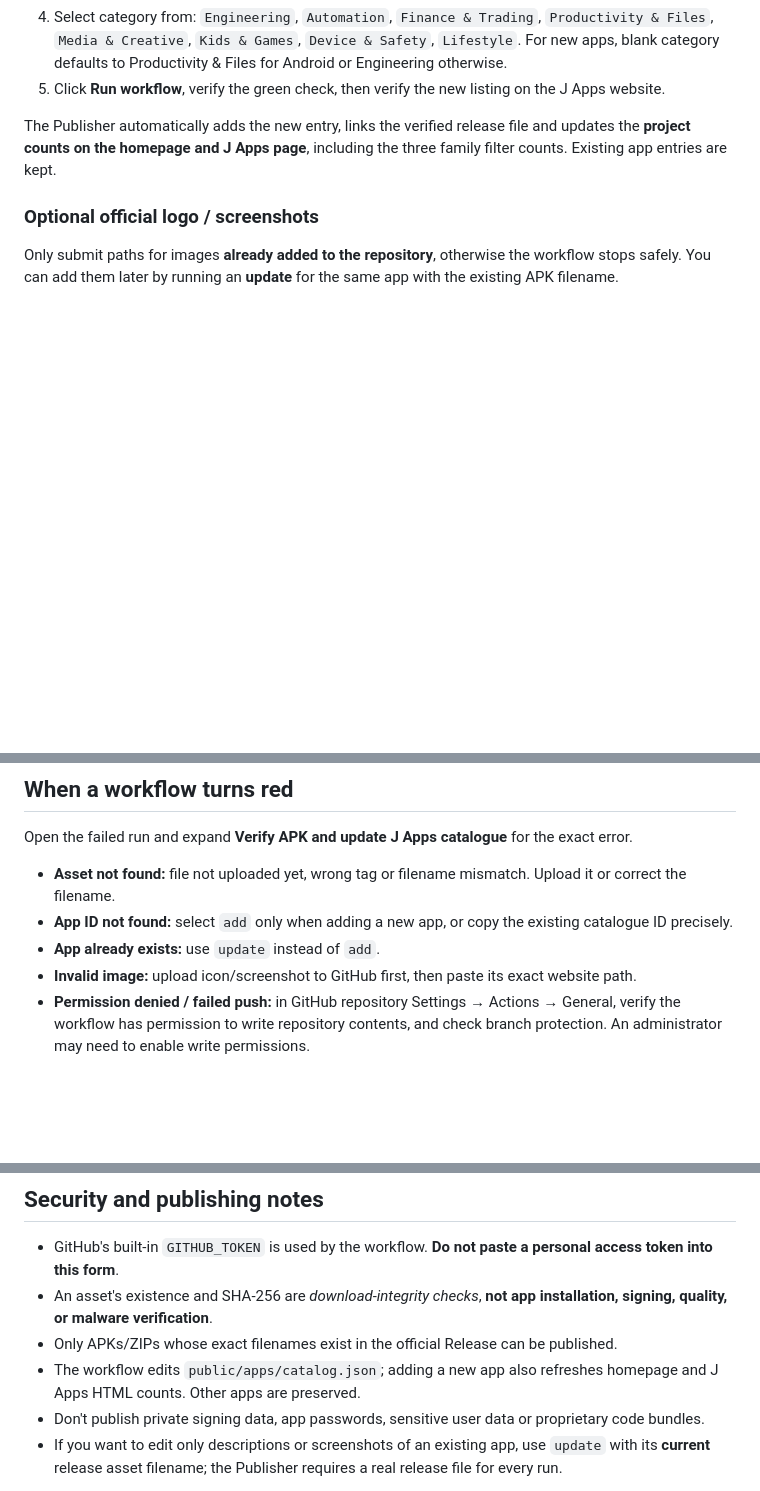
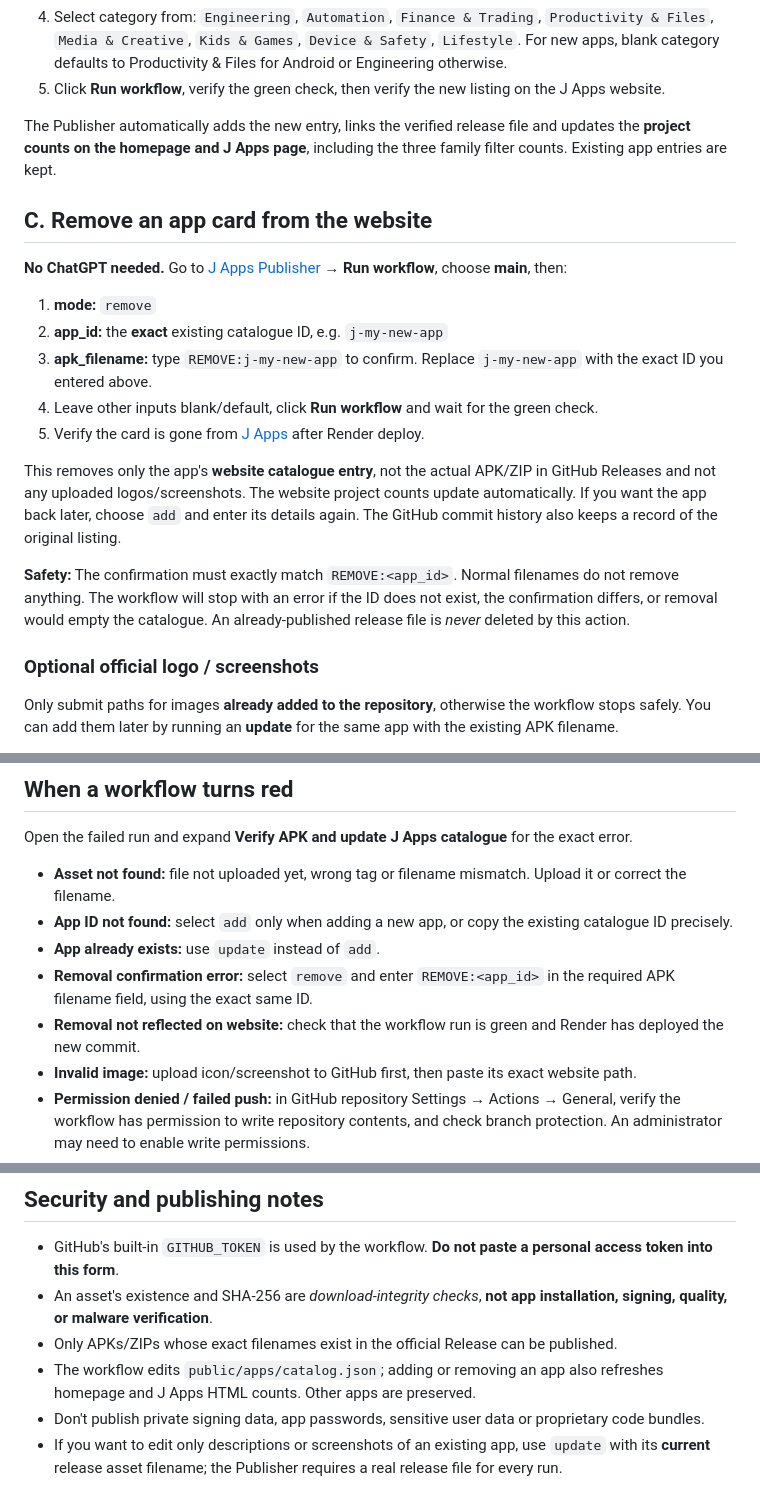
Before and after one commit to jebinc324/J-Digital-Hub, a Markdown page: docs/J_APPS_PUBLISHER.md, 3 parts joined by grey strips. GitHub-like rendering; blank space fills up the shorter version.

Commit message:
Document remove app workflow and safe confirmation

```diff
--- a/docs/J_APPS_PUBLISHER.md
+++ b/docs/J_APPS_PUBLISHER.md
@@ -30,6 +30,20 @@ This is a GitHub Actions **Run workflow** form. It works from your computer or p
 
 The Publisher automatically adds the new entry, links the verified release file and updates the **project counts on the homepage and J Apps page**, including the three family filter counts. Existing app entries are kept.
 
+## C. Remove an app card from the website
+
+**No ChatGPT needed.** Go to [J Apps Publisher](https://github.com/jebinc324/J-Digital-Hub/actions/workflows/j-apps-publisher.yml) → **Run workflow**, choose **main**, then:
+
+1. **mode:** `remove`
+2. **app_id:** the **exact** existing catalogue ID, e.g. `j-my-new-app`
+3. **apk_filename:** type `REMOVE:j-my-new-app` to confirm. Replace `j-my-new-app` with the exact ID you entered above.
+4. Leave other inputs blank/default, click **Run workflow** and wait for the green check.
+5. Verify the card is gone from [J Apps](https://just24things.onrender.com/apps/) after Render deploy.
+
+This removes only the app's **website catalogue entry**, not the actual APK/ZIP in GitHub Releases and not any uploaded logos/screenshots. The website project counts update automatically. If you want the app back later, choose `add` and enter its details again. The GitHub commit history also keeps a record of the original listing.
+
+**Safety:** The confirmation must exactly match `REMOVE:<app_id>`. Normal filenames do not remove anything. The workflow will stop with an error if the ID does not exist, the confirmation differs, or removal would empty the catalogue. An already-published release file is *never* deleted by this action.
+
 ### Optional official logo / screenshots
 
 Only submit paths for images **already added to the repository**, otherwise the workflow stops safely. You can add them later by running an **update** for the same app with the existing APK filename.
@@ -46,6 +60,8 @@ Open the failed run and expand **Verify APK and update J Apps catalogue** for th
 - **Asset not found:** file not uploaded yet, wrong tag or filename mismatch. Upload it or correct the filename.
 - **App ID not found:** select `add` only when adding a new app, or copy the existing catalogue ID precisely.
 - **App already exists:** use `update` instead of `add`.
+- **Removal confirmation error:** select `remove` and enter `REMOVE:<app_id>` in the required APK filename field, using the exact same ID.
+- **Removal not reflected on website:** check that the workflow run is green and Render has deployed the new commit.
 - **Invalid image:** upload icon/screenshot to GitHub first, then paste its exact website path.
 - **Permission denied / failed push:** in GitHub repository Settings → Actions → General, verify the workflow has permission to write repository contents, and check branch protection. An administrator may need to enable write permissions.
 - **Digest missing:** GitHub did not supply SHA-256 metadata. No catalogue update is committed; recheck the asset and retry.
@@ -56,7 +72,7 @@ Open the failed run and expand **Verify APK and update J Apps catalogue** for th
 - GitHub's built-in `GITHUB_TOKEN` is used by the workflow. **Do not paste a personal access token into this form**.
 - An asset's existence and SHA-256 are *download-integrity checks*, **not app installation, signing, quality, or malware verification**.
 - Only APKs/ZIPs whose exact filenames exist in the official Release can be published.
-- The workflow edits `public/apps/catalog.json`; adding a new app also refreshes homepage and J Apps HTML counts. Other apps are preserved.
+- The workflow edits `public/apps/catalog.json`; adding or removing an app also refreshes homepage and J Apps HTML counts. Other apps are preserved.
 - Don't publish private signing data, app passwords, sensitive user data or proprietary code bundles.
 - If you want to edit only descriptions or screenshots of an existing app, use `update` with its **current** release asset filename; the Publisher requires a real release file for every run.
 
```
